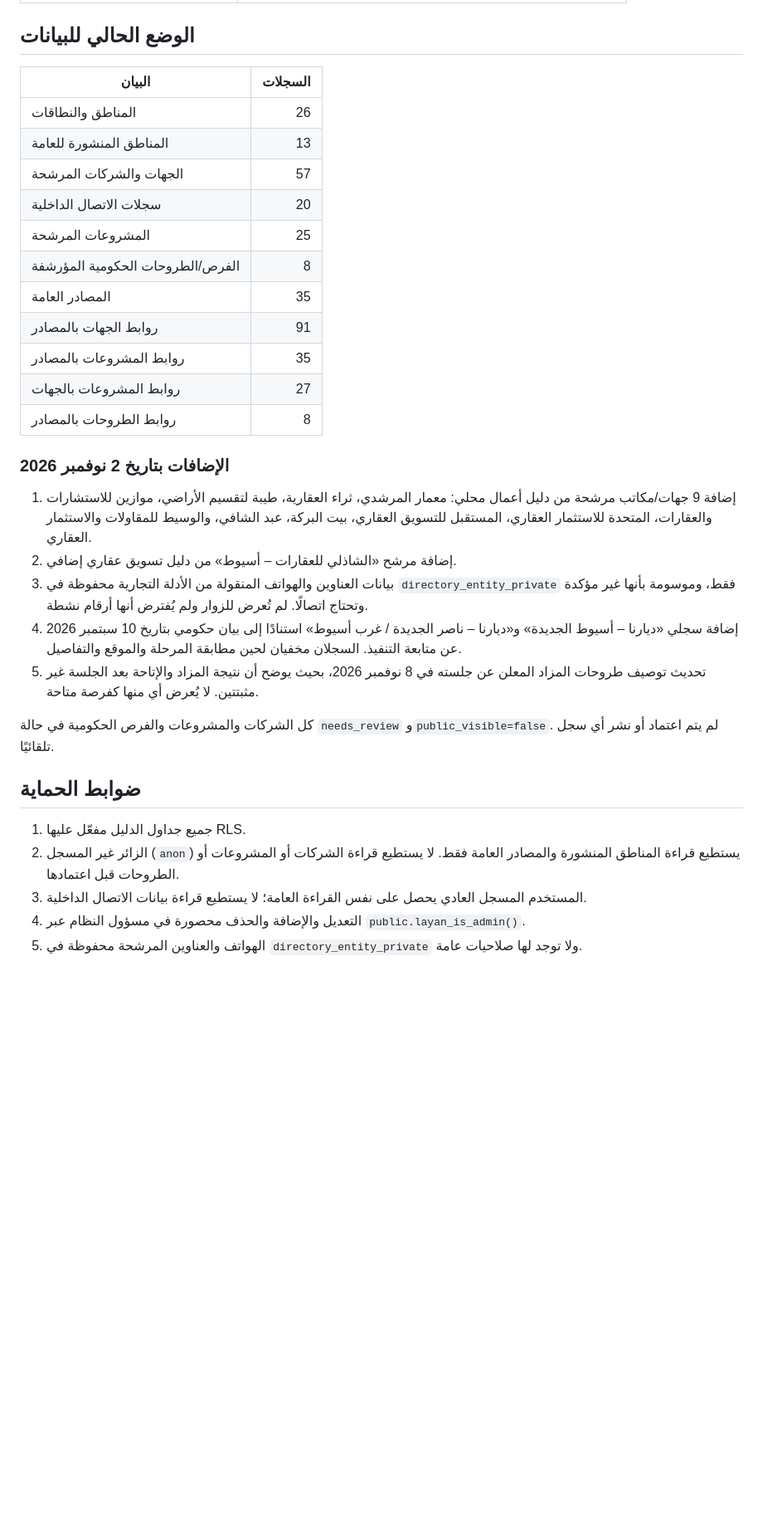
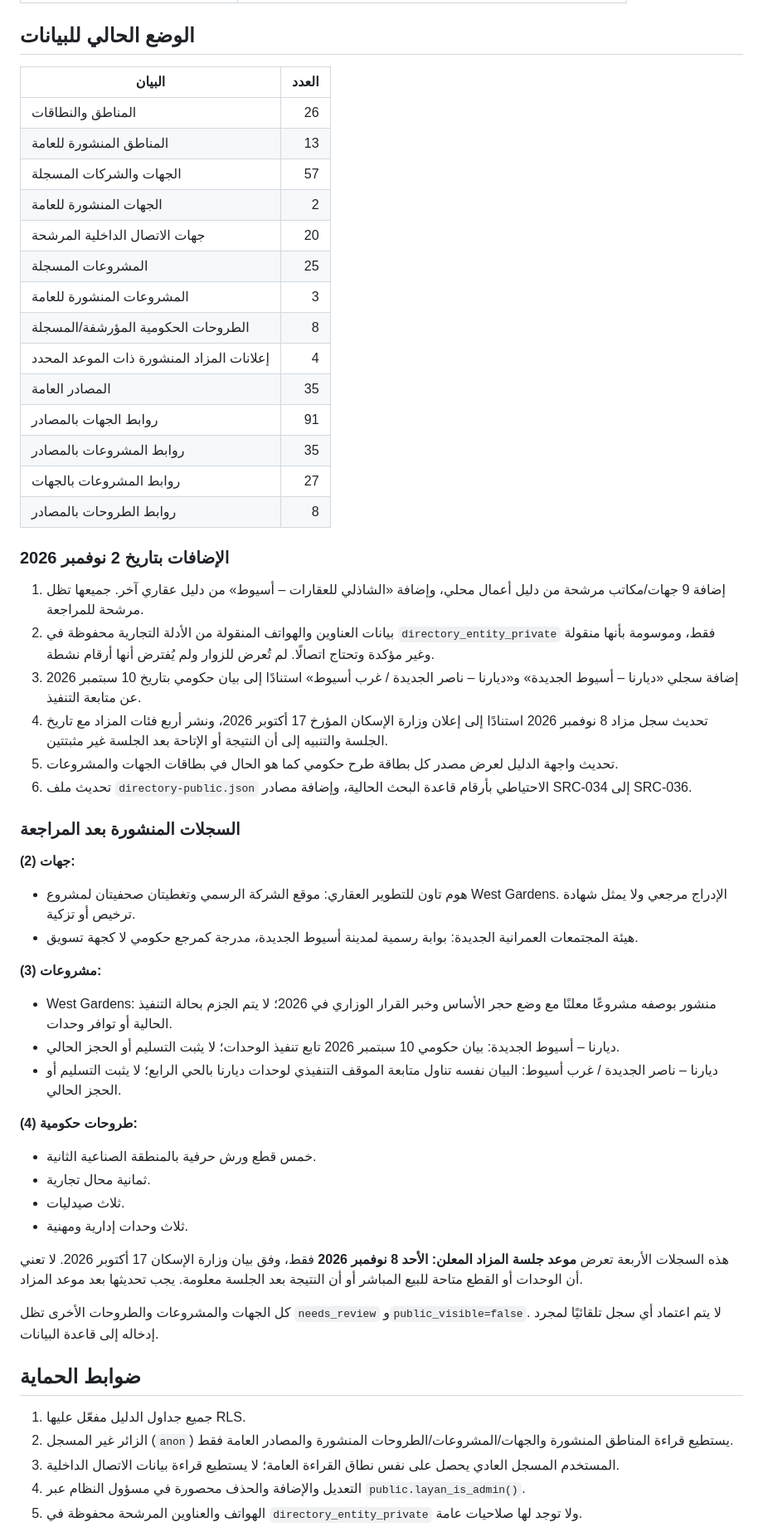
Before and after one commit to layan555914/layan_new, a Markdown page: DIRECTORY_DATABASE_IMPLEMENTATION.md, the part around one of its changes. Shown at 83% size. Drawn GitHub-style; blank space fills up the shorter version.

Commit message:
Record published Asyut directory entries and security verification

```diff
--- a/DIRECTORY_DATABASE_IMPLEMENTATION.md
+++ b/DIRECTORY_DATABASE_IMPLEMENTATION.md
@@ -33,14 +34,17 @@
 
 ## الوضع الحالي للبيانات
 
-| البيان | السجلات |
+| البيان | العدد |
 |---|---:|
 | المناطق والنطاقات | 26 |
 | المناطق المنشورة للعامة | 13 |
-| الجهات والشركات المرشحة | 57 |
-| سجلات الاتصال الداخلية | 20 |
-| المشروعات المرشحة | 25 |
-| الفرص/الطروحات الحكومية المؤرشفة | 8 |
+| الجهات والشركات المسجلة | 57 |
+| الجهات المنشورة للعامة | 2 |
+| جهات الاتصال الداخلية المرشحة | 20 |
+| المشروعات المسجلة | 25 |
+| المشروعات المنشورة للعامة | 3 |
+| الطروحات الحكومية المؤرشفة/المسجلة | 8 |
+| إعلانات المزاد المنشورة ذات الموعد المحدد | 4 |
 | المصادر العامة | 35 |
 | روابط الجهات بالمصادر | 91 |
 | روابط المشروعات بالمصادر | 35 |
@@ -49,18 +53,38 @@
 
 ### الإضافات بتاريخ 2 نوفمبر 2026
 
-1. إضافة 9 جهات/مكاتب مرشحة من دليل أعمال محلي: معمار المرشدي، ثراء العقارية، طيبة لتقسيم الأراضي، موازين للاستشارات والعقارات، المتحدة للاستثمار العقاري، المستقبل للتسويق العقاري، بيت البركة، عبد الشافي، والوسيط للمقاولات والاستثمار العقاري.
-2. إضافة مرشح «الشاذلي للعقارات – أسيوط» من دليل تسويق عقاري إضافي.
-3. بيانات العناوين والهواتف المنقولة من الأدلة التجارية محفوظة في `directory_entity_private` فقط، وموسومة بأنها غير مؤكدة وتحتاج اتصالًا. لم تُعرض للزوار ولم يُفترض أنها أرقام نشطة.
-4. إضافة سجلي «ديارنا – أسيوط الجديدة» و«ديارنا – ناصر الجديدة / غرب أسيوط» استنادًا إلى بيان حكومي بتاريخ 10 سبتمبر 2026 عن متابعة التنفيذ. السجلان مخفيان لحين مطابقة المرحلة والموقع والتفاصيل.
-5. تحديث توصيف طروحات المزاد المعلن عن جلسته في 8 نوفمبر 2026، بحيث يوضح أن نتيجة المزاد والإتاحة بعد الجلسة غير مثبتتين. لا يُعرض أي منها كفرصة متاحة.
+1. إضافة 9 جهات/مكاتب مرشحة من دليل أعمال محلي، وإضافة «الشاذلي للعقارات – أسيوط» من دليل عقاري آخر. جميعها تظل مرشحة للمراجعة.
+2. بيانات العناوين والهواتف المنقولة من الأدلة التجارية محفوظة في `directory_entity_private` فقط، وموسومة بأنها منقولة وغير مؤكدة وتحتاج اتصالًا. لم تُعرض للزوار ولم يُفترض أنها أرقام نشطة.
+3. إضافة سجلي «ديارنا – أسيوط الجديدة» و«ديارنا – ناصر الجديدة / غرب أسيوط» استنادًا إلى بيان حكومي بتاريخ 10 سبتمبر 2026 عن متابعة التنفيذ.
+4. تحديث سجل مزاد 8 نوفمبر 2026 استنادًا إلى إعلان وزارة الإسكان المؤرخ 17 أكتوبر 2026، ونشر أربع فئات المزاد مع تاريخ الجلسة والتنبيه إلى أن النتيجة أو الإتاحة بعد الجلسة غير مثبتتين.
+5. تحديث واجهة الدليل لعرض مصدر كل بطاقة طرح حكومي كما هو الحال في بطاقات الجهات والمشروعات.
+6. تحديث ملف `directory-public.json` الاحتياطي بأرقام قاعدة البحث الحالية، وإضافة مصادر SRC-034 إلى SRC-036.
 
-كل الشركات والمشروعات والفرص الحكومية في حالة `needs_review` و`public_visible=false`. لم يتم اعتماد أو نشر أي سجل تلقائيًا.
+### السجلات المنشورة بعد المراجعة
+
+**جهات (2):**
+- هوم تاون للتطوير العقاري: موقع الشركة الرسمي وتغطيتان صحفيتان لمشروع West Gardens. الإدراج مرجعي ولا يمثل شهادة ترخيص أو تزكية.
+- هيئة المجتمعات العمرانية الجديدة: بوابة رسمية لمدينة أسيوط الجديدة، مدرجة كمرجع حكومي لا كجهة تسويق.
+
+**مشروعات (3):**
+- West Gardens: منشور بوصفه مشروعًا معلنًا مع وضع حجر الأساس وخبر القرار الوزاري في 2026؛ لا يتم الجزم بحالة التنفيذ الحالية أو توافر وحدات.
+- ديارنا – أسيوط الجديدة: بيان حكومي 10 سبتمبر 2026 تابع تنفيذ الوحدات؛ لا يثبت التسليم أو الحجز الحالي.
+- ديارنا – ناصر الجديدة / غرب أسيوط: البيان نفسه تناول متابعة الموقف التنفيذي لوحدات ديارنا بالحي الرابع؛ لا يثبت التسليم أو الحجز الحالي.
+
+**طروحات حكومية (4):**
+- خمس قطع ورش حرفية بالمنطقة الصناعية الثانية.
+- ثمانية محال تجارية.
+- ثلاث صيدليات.
+- ثلاث وحدات إدارية ومهنية.
+
+هذه السجلات الأربعة تعرض **موعد جلسة المزاد المعلن: الأحد 8 نوفمبر 2026** فقط، وفق بيان وزارة الإسكان 17 أكتوبر 2026. لا تعني أن الوحدات أو القطع متاحة للبيع المباشر أو أن النتيجة بعد الجلسة معلومة. يجب تحديثها بعد موعد المزاد.
+
+كل الجهات والمشروعات والطروحات الأخرى تظل `needs_review` و`public_visible=false`. لا يتم اعتماد أي سجل تلقائيًا لمجرد إدخاله إلى قاعدة البيانات.
 
 ## ضوابط الحماية
 
 1. جميع جداول الدليل مفعّل عليها RLS.
-2. الزائر غير المسجل (`anon`) يستطيع قراءة المناطق المنشورة والمصادر العامة فقط. لا يستطيع قراءة الشركات أو المشروعات أو الطروحات قبل اعتمادها.
-3. المستخدم المسجل العادي يحصل على نفس القراءة العامة؛ لا يستطيع قراءة بيانات الاتصال الداخلية.
+2. الزائر غير المسجل (`anon`) يستطيع قراءة المناطق المنشورة والجهات/المشروعات/الطروحات المنشورة والمصادر العامة فقط.
+3. المستخدم المسجل العادي يحصل على نفس نطاق القراءة العامة؛ لا يستطيع قراءة بيانات الاتصال الداخلية.
 4. التعديل والإضافة والحذف محصورة في مسؤول النظام عبر `public.layan_is_admin()`.
 5. الهواتف والعناوين المرشحة محفوظة في `directory_entity_private` ولا توجد لها صلاحيات عامة.
```
Also changed, not shown: other parts of DIRECTORY_DATABASE_IMPLEMENTATION.md (+19 -15 lines).
